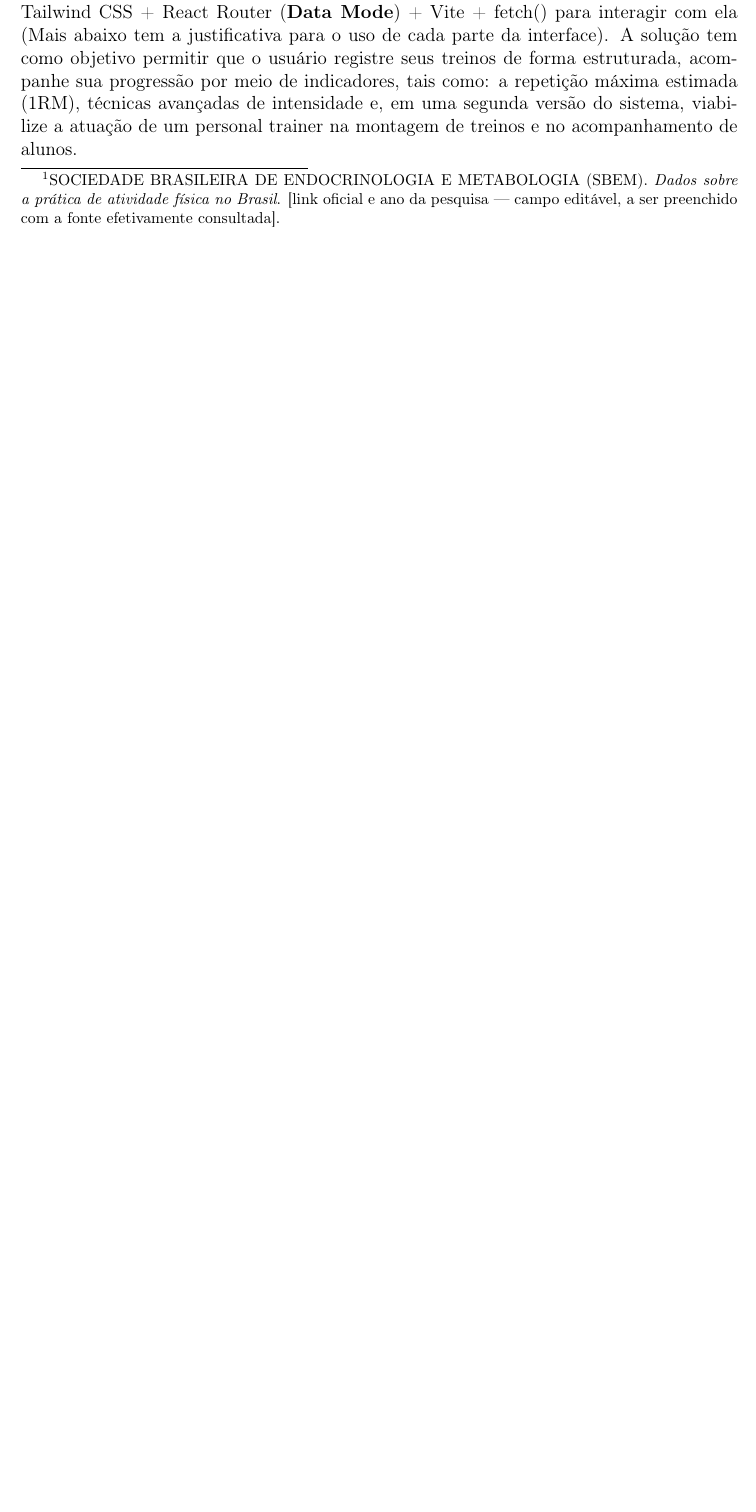
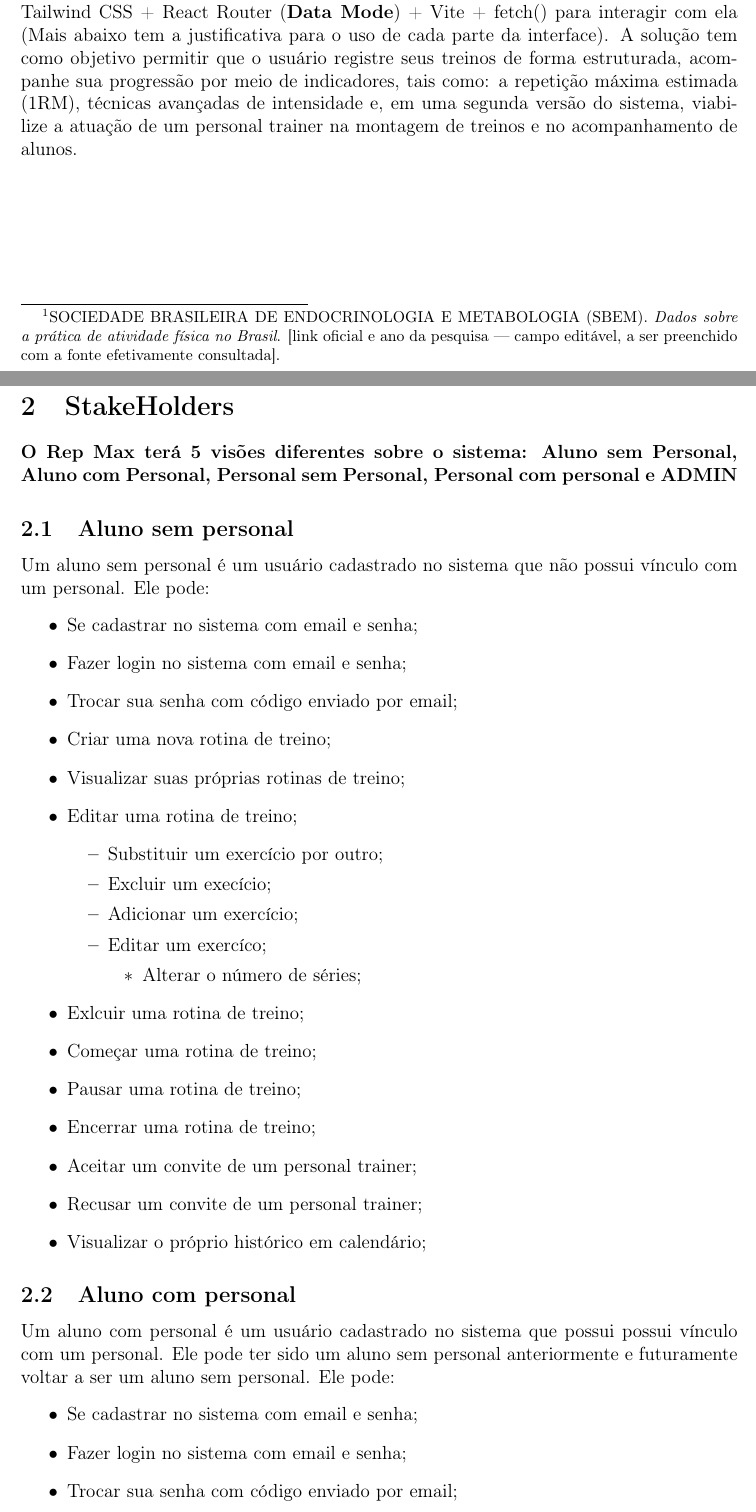
Before and after one commit to Zadoque/Rep_Max_POODEV, a LaTeX document (documentacao/main.tex): part of page 3 of 21 before the commit and two parts of pages 3 and 4 of 24 after it, the two joined at a grey line, cut so that both start at the same text, the shorter picture padded with empty space. Compiled offline with pdfLaTeX.

Commit message:
Document user roles and functionalities in main.tex
Added sections detailing user roles and functionalities for the RepMax system, including users, personal trainers and admin.

```diff
--- a/documentacao/main.tex
+++ b/documentacao/main.tex
@@ -65,4 +65,45 @@ Observam-se, entre praticantes de musculação, as seguintes dificuldades recorr
 
 \subsection{Proposta do Trabalho}
 Embora esse projeto tenha como objetivo principal resolver o problema de negócio e agragar valor para o cliente, há também o propósito de aprendizado de conceitos. Por isso, esse trabalho propõe o desenvolvimento de uma API RESTful para um sistema de log book de treino, denominado \textbf{RepMax}. E uma interface WEB usando: React + Typescript + Tailwind CSS + React Router (\textbf{Data Mode}) + Vite + fetch() para interagir com ela (Mais abaixo tem a justificativa para o uso de cada parte da interface). A solução tem como objetivo permitir que o usuário registre seus treinos de forma estruturada, acompanhe sua progressão por meio de indicadores, tais como: a repetição máxima estimada (1RM),  técnicas avançadas de intensidade e, em uma segunda versão do sistema, viabilize a atuação de um personal trainer na montagem de treinos e no acompanhamento de alunos.
+\newpage
+\section{StakeHolders}
+\paragraph{O Rep Max terá 5 visões diferentes sobre o sistema: Aluno sem Personal, Aluno com Personal, Personal sem Personal, Personal com personal e ADMIN}
+\subsection{Aluno sem personal}
+Um aluno sem personal é um usuário cadastrado no sistema que não possui vínculo com um personal.
+Ele pode:
+\begin{itemize}
+    \item Se cadastrar no sistema com email e senha;
+    \item Fazer login no sistema com email e senha;
+    \item Trocar sua senha com código enviado por email;
+    \item Criar uma nova rotina de treino;
+    \item Visualizar suas próprias rotinas de treino;
+    \item Editar uma rotina de treino;
+        \begin{itemize}
+            \item Substituir um exercício por outro;
+            \item Excluir um execício;
+            \item Adicionar um exercício;
+            \item Editar um exercíco;
+                \begin{itemize}
+                    \item Alterar o número de séries;
+                \end{itemize}
+        \end{itemize}
+    \item Exlcuir uma rotina de treino;
+    \item Começar uma rotina de treino;
+    \item Pausar uma rotina de treino;
+    \item Encerrar uma rotina de treino;
+    \item Aceitar um convite de um personal trainer;
+    \item Recusar um convite de um personal trainer;
+    \item Visualizar o próprio histórico em calendário;
+\end{itemize}
 
+\subsection{Aluno com personal}
+Um aluno com personal é um usuário cadastrado no sistema que possui possui vínculo com um personal. Ele pode ter sido um aluno sem personal anteriormente e futuramente voltar a ser um aluno sem personal.
+Ele pode:
+\begin{itemize}
+    \item Se cadastrar no sistema com email e senha;
+    \item Fazer login no sistema com email e senha;
+    \item Trocar sua senha com código enviado por email;
+    \item Visualizar suas próprias rotinas de treino;
+    \item Começar uma rotina de treino;
+    \item Pausar uma rotina de treino;
+    \item Encerrar uma rotina de treino;
```
Also changed, not shown: documentacao/main.tex (63 more changed lines).
